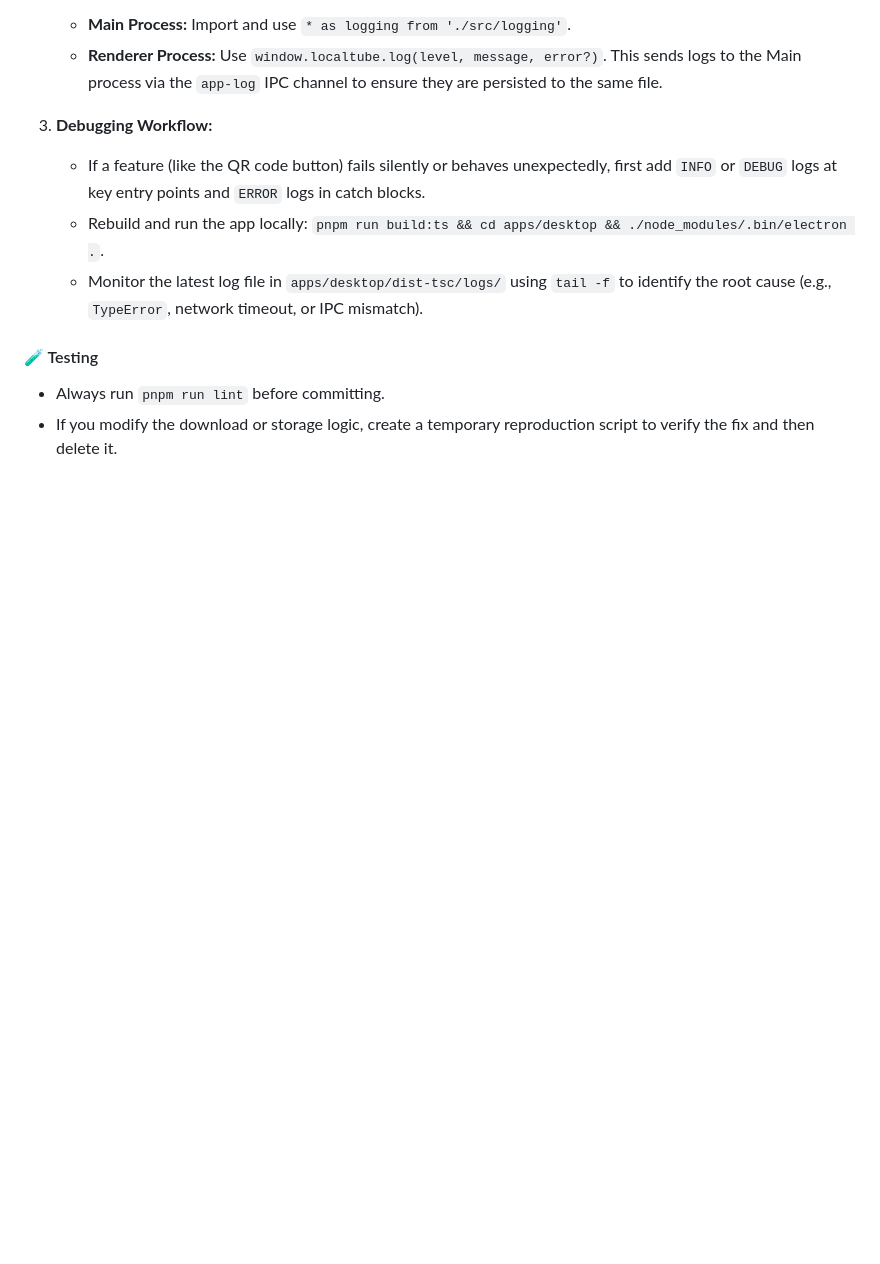
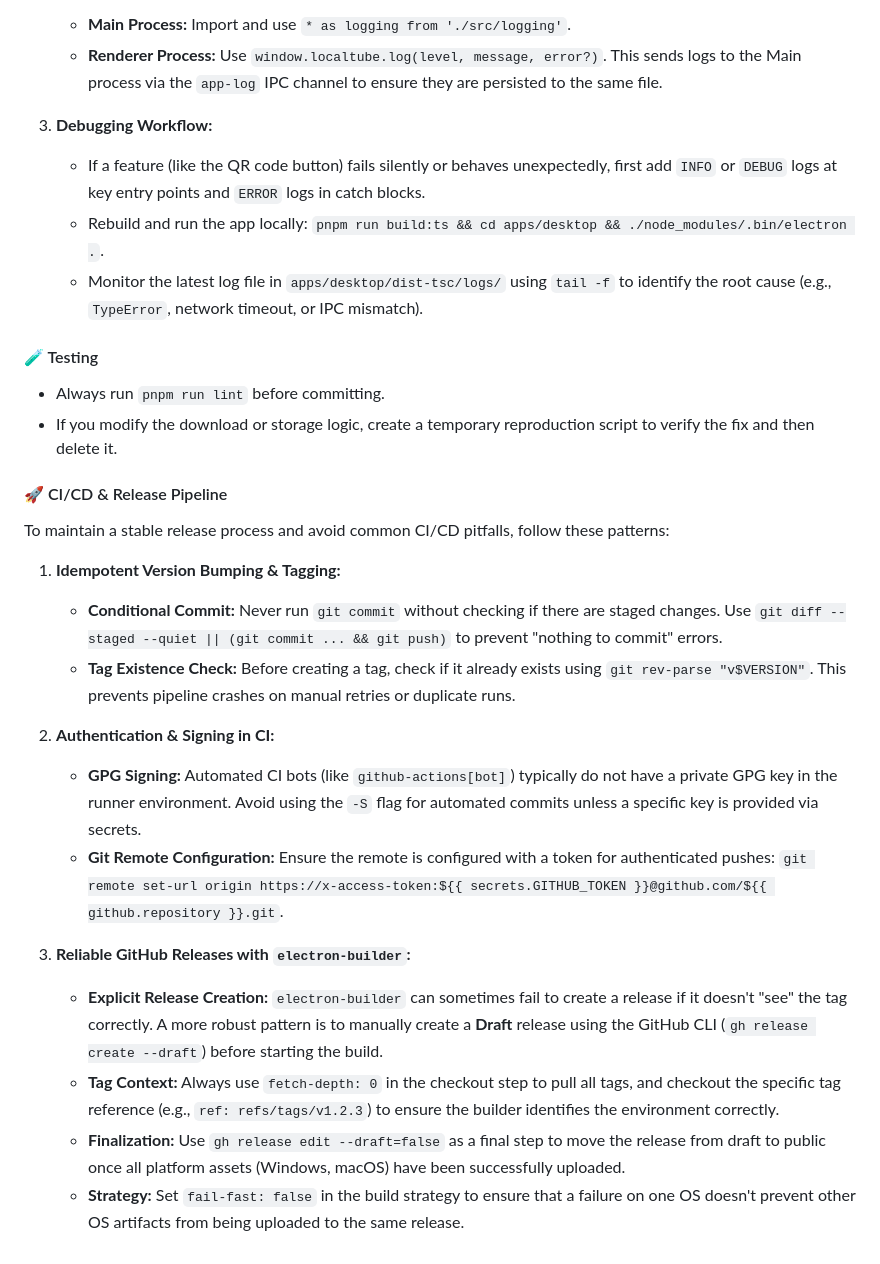
Before and after one commit to bitkojine/localtube-saver, a Markdown page: AGENTS.md, the part around the change. GitHub-like rendering; blank space fills up the shorter version.

Commit message:
docs: document CI/CD release pipeline best practices
- Add idempotent versioning patterns\n- Document GPG signing avoidance in CI\n- Detail
   Draft-to-Publish workflow with gh CLI\n- Align AGENTS.md with latest workflow improvements

```diff
--- a/AGENTS.md
+++ b/AGENTS.md
@@ -69,3 +69,21 @@ The project uses a centralized, file-based logging system that bridges both proc
 
 *   Always run `pnpm run lint` before committing.
 *   If you modify the download or storage logic, create a temporary reproduction script to verify the fix and then delete it.
+
+#### 🚀 CI/CD & Release Pipeline
+
+To maintain a stable release process and avoid common CI/CD pitfalls, follow these patterns:
+
+1.  **Idempotent Version Bumping & Tagging:**
+    *   **Conditional Commit:** Never run `git commit` without checking if there are staged changes. Use `git diff --staged --quiet || (git commit ... && git push)` to prevent "nothing to commit" errors.
+    *   **Tag Existence Check:** Before creating a tag, check if it already exists using `git rev-parse "v$VERSION"`. This prevents pipeline crashes on manual retries or duplicate runs.
+
+2.  **Authentication & Signing in CI:**
+    *   **GPG Signing:** Automated CI bots (like `github-actions[bot]`) typically do not have a private GPG key in the runner environment. Avoid using the `-S` flag for automated commits unless a specific key is provided via secrets.
+    *   **Git Remote Configuration:** Ensure the remote is configured with a token for authenticated pushes: `git remote set-url origin https://x-access-token:${{ secrets.GITHUB_TOKEN }}@github.com/${{ github.repository }}.git`.
+
+3.  **Reliable GitHub Releases with `electron-builder`:**
+    *   **Explicit Release Creation:** `electron-builder` can sometimes fail to create a release if it doesn't "see" the tag correctly. A more robust pattern is to manually create a **Draft** release using the GitHub CLI (`gh release create --draft`) before starting the build.
+    *   **Tag Context:** Always use `fetch-depth: 0` in the checkout step to pull all tags, and checkout the specific tag reference (e.g., `ref: refs/tags/v1.2.3`) to ensure the builder identifies the environment correctly.
+    *   **Finalization:** Use `gh release edit --draft=false` as a final step to move the release from draft to public once all platform assets (Windows, macOS) have been successfully uploaded.
+    *   **Strategy:** Set `fail-fast: false` in the build strategy to ensure that a failure on one OS doesn't prevent other OS artifacts from being uploaded to the same release.
```
